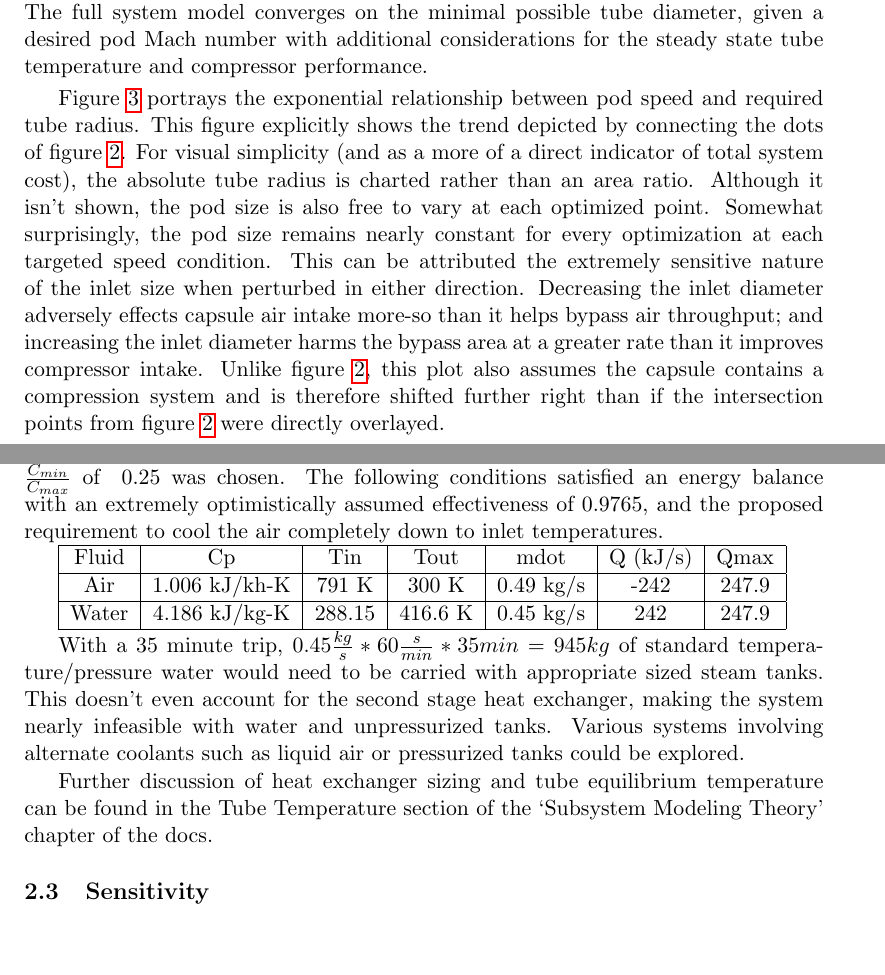
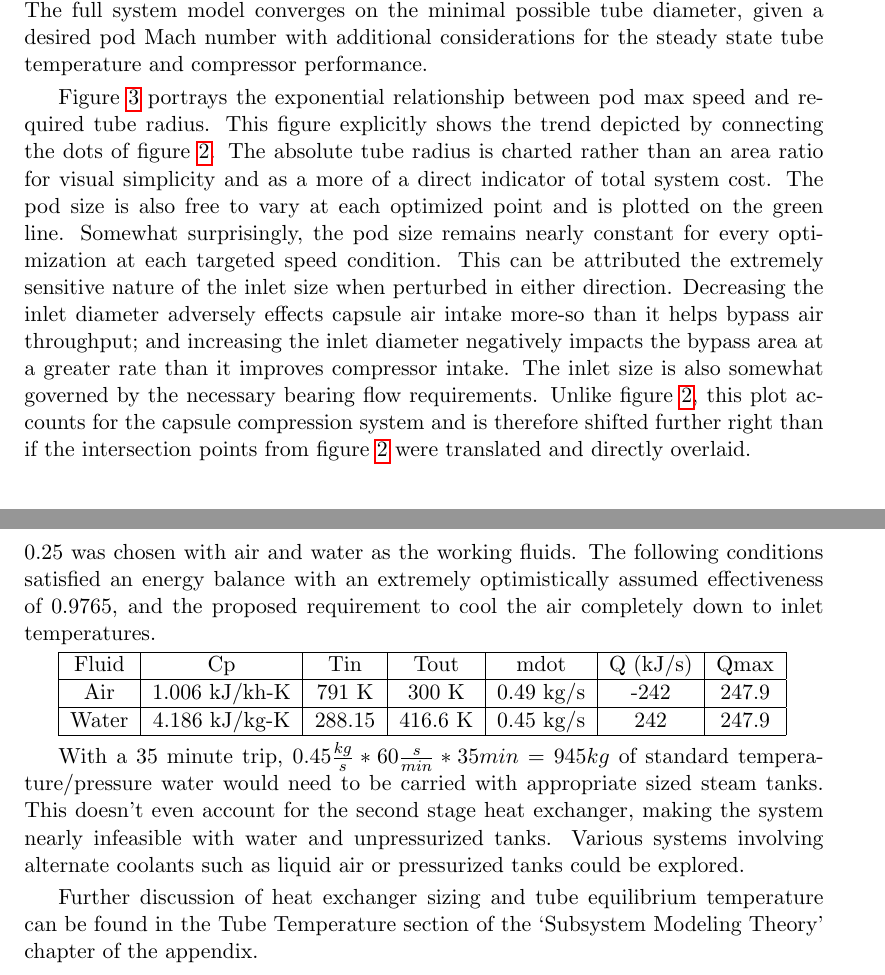
Before and after one commit to JustinSGray/Hyperloop, a LaTeX document (NASA-TM/hyperloop.tex): two parts of pages 8 and 10 of 28 before the commit and two parts of pages 8 and 10 of 26 after it, joined at a grey line, cut so that both start at the same text. Compiled offline with pdfLaTeX.

Commit message:
touch up mach_vs_rad section

```diff
--- a/NASA-TM/hyperloop.tex
+++ b/NASA-TM/hyperloop.tex
@@ -109,13 +109,14 @@ pod Mach number with additional considerations for the steady state tube tempera
 \label{f:machRAD}
 \end{figure}
 
-Figure \ref{f:machRAD} portrays the exponential relationship between pod speed and required tube radius. This figure explicitly shows the trend depicted by
-connecting the dots of figure \ref{f:flowLIMIT}. For visual simplicity (and as a more of a direct indicator of total system cost), the absolute tube radius is
-charted rather than an area ratio. Although it isn't shown, the pod size is also free to vary at each optimized point. Somewhat surprisingly, the pod size remains
+Figure \ref{f:machRAD} portrays the exponential relationship between pod max speed and required tube radius. This figure explicitly shows the trend depicted by
+connecting the dots of figure \ref{f:flowLIMIT}. The absolute tube radius is charted rather than an area ratio for visual simplicity and as a more of a direct indicator of total
+system cost. The pod size is also free to vary at each optimized point and is plotted on the green line. Somewhat surprisingly, the pod size remains
 nearly constant for every optimization at each targeted speed condition. This can be attributed the extremely sensitive nature of the inlet
 size when perturbed in either direction. Decreasing the inlet diameter adversely effects capsule air intake more-so than it helps bypass air throughput; and
-increasing the inlet diameter harms the bypass area at a greater rate than it improves compressor intake. Unlike figure \ref{f:flowLIMIT}, this plot also assumes
-the capsule contains a compression system and is therefore shifted further right than if the intersection points from figure \ref{f:flowLIMIT} were directly
-overlayed.
+increasing the inlet diameter negatively impacts the bypass area at a greater rate than it improves compressor intake. The inlet size is also somewhat governed by the
+necessary bearing flow requirements. Unlike figure \ref{f:flowLIMIT}, this plot accounts for
+the capsule compression system and is therefore shifted further right than if the intersection points from figure \ref{f:flowLIMIT} were translated and directly
+overlaid.
 
 The data shows that above Mach .85, the minimum allowable tube size gets very sensitive to pod travel speed. This indicates that speeds greater than Mach
@@ -144,9 +145,9 @@ value. In order to satisfy the energy balance $Q_{released}=Q_{absorbed}$ the fo
 \end{equation*}
 
 where the $T_{out}$  of each fluid is unknown. With assumed mass-flow rates and initial temperatures, a valid combination of Tout‘s of
-each fluid can be found through solver iteration. Valid effectiveness levels for heat exchangers can be determined based on the E- NTU
-method. The effectiveness for a counter flow heat exchanger with a $\frac{C_{min}}{C_{max}}$ of ~0.25 was chosen. The following conditions satisfied an
-energy balance with an extremely optimistically assumed effectiveness of 0.9765, and the proposed requirement to cool the
+each fluid can be found through solver iteration. Valid effectiveness levels for heat exchangers can be estimated based on the E- NTU
+method. The effectiveness for a counter flow heat exchanger with a $\frac{C_{min}}{C_{max}}$ of ~0.25 was chosen with air and water as the working fluids.
+The following conditions satisfied an energy balance with an extremely optimistically assumed effectiveness of 0.9765, and the proposed requirement to cool the
 air completely down to inlet temperatures.
 
 \begin{tabular}{|c|c|c|c|c|c|c|}
@@ -165,9 +166,10 @@ sized steam tanks. This doesn't even account for the second stage heat exchanger
 unpressurized tanks. Various systems involving alternate coolants such as liquid air or pressurized tanks could be explored.
 
 Further discussion of heat exchanger sizing and tube equilibrium temperature can be found in the Tube Temperature section of the
-‘Subsystem Modeling Theory’ chapter of the docs.
+‘Subsystem Modeling Theory’ chapter of the appendix.
 
-\subsection{Sensitivity}
+\subsection{On-board Battery Requirements}
+
 \begin{figure}[hbtp]
 \centering
 \includegraphics[scale=0.5]{images/mach_vs_energy.png}
```
Also changed, not shown: NASA-TM/images/mach_vs_rad2.png (renamed from NASA-TM/images/figure_1.png), NASA-TM/hyperloop.tex (6 more changed lines).
